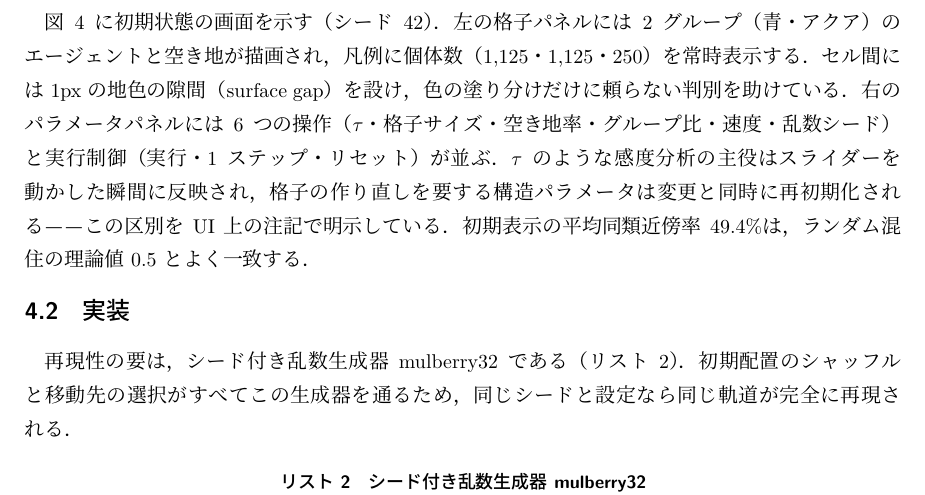
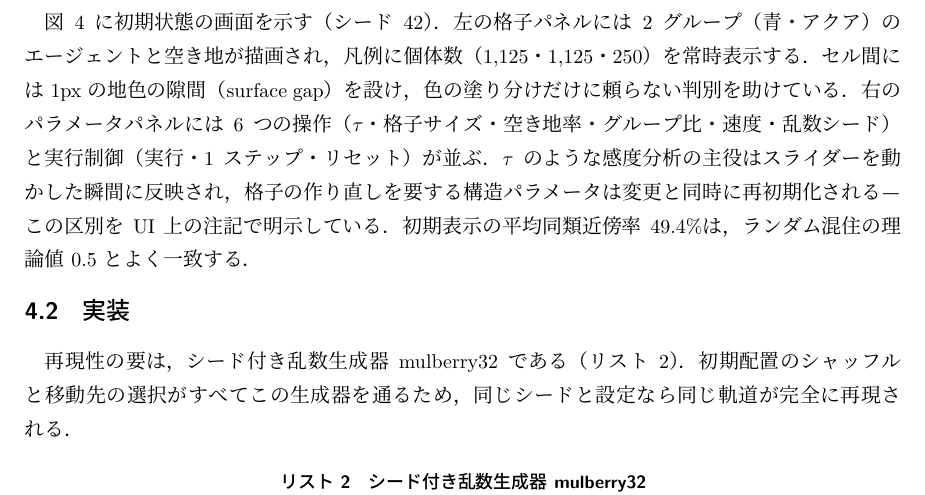
Before and after one commit to katzkawai/hamanako-unagi, a LaTeX document (tutorial/artifact-simulation-tutorial.tex): part of page 9 of 15, cut so that both start at the same text. The pictures show the PDF file tutorial/artifact-simulation-tutorial.pdf that the author committed with the source.

Commit message:
Use single em-dash in Japanese text
Co-Authored-By: Claude Fable 5 <noreply@anthropic.com>

```diff
--- a/tutorial/artifact-simulation-tutorial.tex
+++ b/tutorial/artifact-simulation-tutorial.tex
@@ -141,7 +141,7 @@ Canvas 描画はこのトークンを \texttt{getComputedStyle} で読み取り
   \label{eq:char}
 \end{align}
 
-ここで $d$ は炭側（下）を向いている面を表し，「裏返す」操作が $d$ を切り替える．「団扇」は $h \leftarrow \min(100,\,h+16)$ の離散ジャンプである．式\eqref{eq:heat}の時定数は約 18 秒であり，放置すれば火力は熾火の平衡値 46 に緩和する．プレイヤーは団扇による離散介入で $h$ を管理し，式\eqref{eq:cook}の焼成速度を制御する——これが本作の中核的なトレードオフ（高火力は速いが式\eqref{eq:char}の焦げリスクを増す）を生む．
+ここで $d$ は炭側（下）を向いている面を表し，「裏返す」操作が $d$ を切り替える．「団扇」は $h \leftarrow \min(100,\,h+16)$ の離散ジャンプである．式\eqref{eq:heat}の時定数は約 18 秒であり，放置すれば火力は熾火の平衡値 46 に緩和する．プレイヤーは団扇による離散介入で $h$ を管理し，式\eqref{eq:cook}の焼成速度を制御する—これが本作の中核的なトレードオフ（高火力は速いが式\eqref{eq:char}の焦げリスクを増す）を生む．
 
 タレは両面が白焼き基準（$D_i \ge 50$）に達するまで解禁されないフェーズゲートをもち，「仕上げる」で評価関数
 \begin{equation}
@@ -165,7 +165,7 @@ Canvas 描画はこのトークンを \texttt{getComputedStyle} で読み取り
 
 \subsection{評価画面}
 
-「仕上げる」を押すと式\eqref{eq:heat}--\eqref{eq:char}の履歴に基づいて評価関数が計算され，朱漆の重箱に盛られた結果画面が表示される（図\ref{fig:kabayaki-result}）．図の例は，身側 82・皮側 82・タレ 2 回・焦げ僅少で評点 100（番付「匠」）を得た一枚である．結果画面には評価の内訳（両面の焼き加減・タレ回数・焦げ量）が明示されるため，プレイヤーは何が加点・減点の要因だったかを事後的に確認し，次の一枚に反映できる．焼き加減の理想帯 $[70,95]$ はタレの湿潤ブースト（1.25 倍）を考慮すると意外に狭く，仕上げの数秒を誤るだけで焦げが急速に蓄積する——この時間的な緊張感が本作の遊戯性の中心である．
+「仕上げる」を押すと式\eqref{eq:heat}--\eqref{eq:char}の履歴に基づいて評価関数が計算され，朱漆の重箱に盛られた結果画面が表示される（図\ref{fig:kabayaki-result}）．図の例は，身側 82・皮側 82・タレ 2 回・焦げ僅少で評点 100（番付「匠」）を得た一枚である．結果画面には評価の内訳（両面の焼き加減・タレ回数・焦げ量）が明示されるため，プレイヤーは何が加点・減点の要因だったかを事後的に確認し，次の一枚に反映できる．焼き加減の理想帯 $[70,95]$ はタレの湿潤ブースト（1.25 倍）を考慮すると意外に狭く，仕上げの数秒を誤るだけで焦げが急速に蓄積する—この時間的な緊張感が本作の遊戯性の中心である．
 
 \begin{figure}[tbp]
 \centering
@@ -190,7 +190,7 @@ Canvas 描画はこのトークンを \texttt{getComputedStyle} で読み取り
 
 マクロ指標は，平均同類近傍率 $\bar{s}$（占有近傍を 1 以上もつエージェントの同類割合の平均；分居の程度）と満足率である．UI では $\tau$ と実行速度を実行中に変更でき，格子サイズ（$20 \le L \le 120$）・空き地率・グループ比・乱数シードは変更時に即時再初期化される．
 
-図\ref{fig:schelling-ui}に初期状態の画面を示す（シード 42）．左の格子パネルには 2 グループ（青・アクア）のエージェントと空き地が描画され，凡例に個体数（1{,}125・1{,}125・250）を常時表示する．セル間には 1px の地色の隙間（surface gap）を設け，色の塗り分けだけに頼らない判別を助けている．右のパラメータパネルには 6 つの操作（$\tau$・格子サイズ・空き地率・グループ比・速度・乱数シード）と実行制御（実行・1 ステップ・リセット）が並ぶ．$\tau$ のような感度分析の主役はスライダーを動かした瞬間に反映され，格子の作り直しを要する構造パラメータは変更と同時に再初期化される——この区別を UI 上の注記で明示している．初期表示の平均同類近傍率 49.4\%は，ランダム混住の理論値 0.5 とよく一致する．
+図\ref{fig:schelling-ui}に初期状態の画面を示す（シード 42）．左の格子パネルには 2 グループ（青・アクア）のエージェントと空き地が描画され，凡例に個体数（1{,}125・1{,}125・250）を常時表示する．セル間には 1px の地色の隙間（surface gap）を設け，色の塗り分けだけに頼らない判別を助けている．右のパラメータパネルには 6 つの操作（$\tau$・格子サイズ・空き地率・グループ比・速度・乱数シード）と実行制御（実行・1 ステップ・リセット）が並ぶ．$\tau$ のような感度分析の主役はスライダーを動かした瞬間に反映され，格子の作り直しを要する構造パラメータは変更と同時に再初期化される—この区別を UI 上の注記で明示している．初期表示の平均同類近傍率 49.4\%は，ランダム混住の理論値 0.5 とよく一致する．
 
 \begin{figure}[tbp]
 \centering
@@ -248,7 +248,7 @@ for(var m = 0; m < unsatList.length; m++){
 以下の数値は，アーティファクトと同一のアルゴリズム・同一の乱数生成器を Node.js で再現実行して得たものであり，アーティファクト上でも同じシードを入力すれば同じ軌道が観察できる．
 
 \paragraph{基準実行}
-$L=50$，$v=0.10$，グループ比 50:50，$\tau=0.30$，シード 42 の基準実行では，初期配置の平均同類近傍率は $\bar{s}_0 = 0.494$（ランダム混住の理論値 0.5 と整合）で，初期満足率はすでに 82.7\%である．すなわち大多数のエージェントは初期状態に満足している．それにもかかわらず，わずか 14 ステップ（延べ 1{,}003 回の移動）で全員満足に収束し，最終的な平均同類近傍率は $\bar{s} = 0.741$ に達した（図\ref{fig:traj}）．「同類が 3 割いれば満足」という穏やかな個人選好が，74\%という強い集団的分居を生む——シェリングが示した創発の核心が，そのまま再現されている．
+$L=50$，$v=0.10$，グループ比 50:50，$\tau=0.30$，シード 42 の基準実行では，初期配置の平均同類近傍率は $\bar{s}_0 = 0.494$（ランダム混住の理論値 0.5 と整合）で，初期満足率はすでに 82.7\%である．すなわち大多数のエージェントは初期状態に満足している．それにもかかわらず，わずか 14 ステップ（延べ 1{,}003 回の移動）で全員満足に収束し，最終的な平均同類近傍率は $\bar{s} = 0.741$ に達した（図\ref{fig:traj}）．「同類が 3 割いれば満足」という穏やかな個人選好が，74\%という強い集団的分居を生む—シェリングが示した創発の核心が，そのまま再現されている．
 
 この基準実行はアーティファクト上でもそのまま観察できる．図\ref{fig:schelling-conv}は収束時点の格子で，初期のランダム混住（図\ref{fig:schelling-ui}）から同色のクラスタが明瞭に形成され，パネル上部に収束バッジ（ステップ 14）が点灯している．収束後は「実行」「1 ステップ」が無効化され，パラメータを変えるまで系が静止したことが操作面からも分かる．図\ref{fig:schelling-live}は同時点の統計タイルと時系列チャートである．表示値（平均同類近傍率 74.1\%・満足率 100.0\%）は，Node.js による再現実行（図\ref{fig:traj}）と桁まで一致しており，ブラウザ上のライブ実行とオフライン再現が同一の軌道をたどることが画面上でも確認できる．
 
```
Also changed, not shown: tutorial/artifact-simulation-tutorial.pdf.
